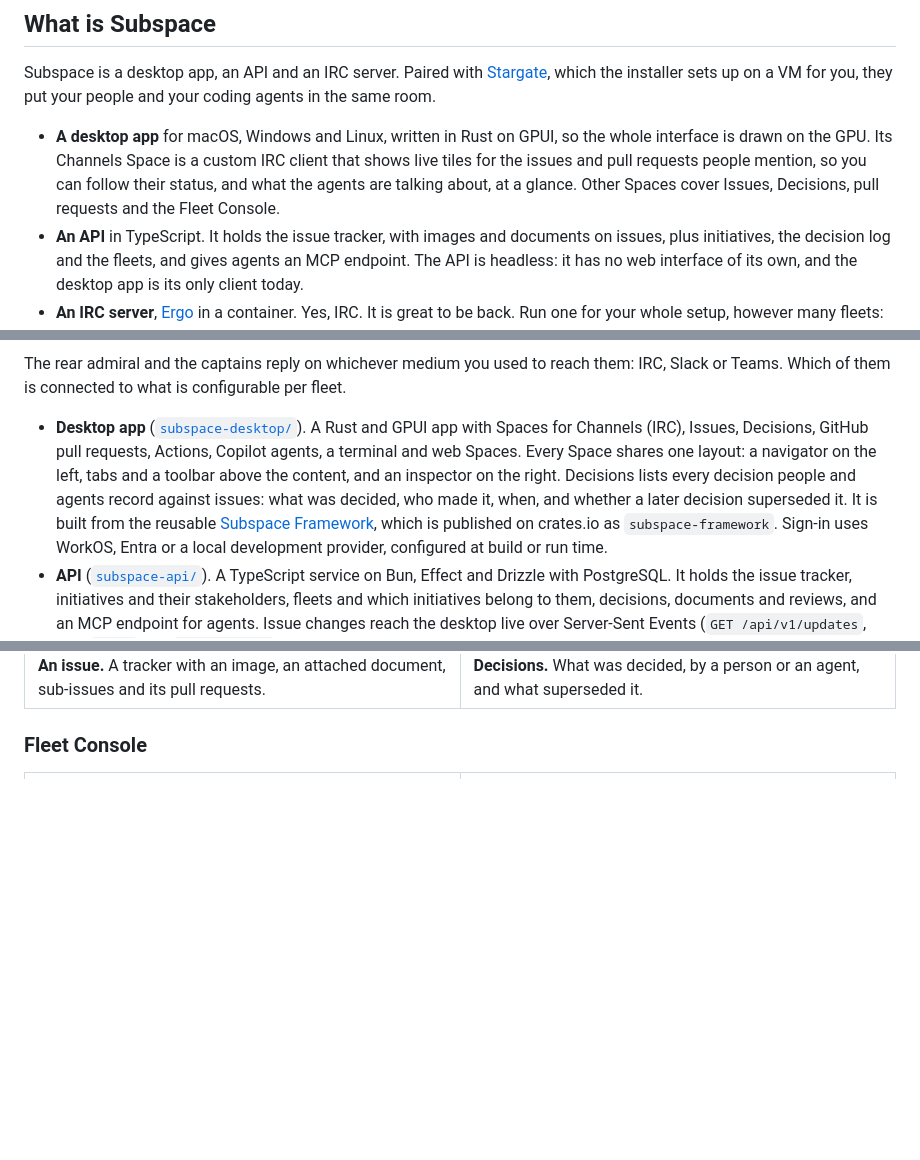
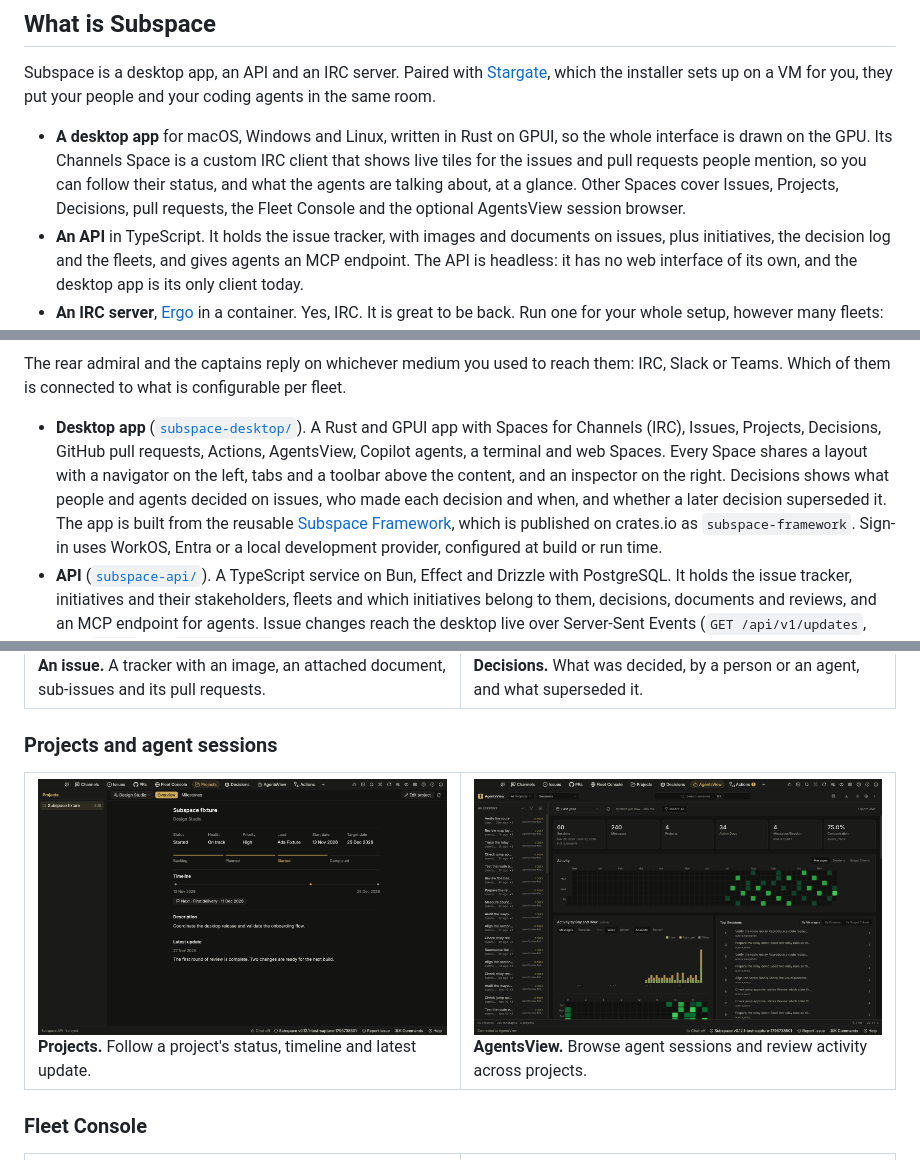
Before and after one commit to aiconsultancy/subspace, a Markdown page: README.md, 3 parts joined by grey strips. GitHub-like rendering; pictures changed too: docs/assets/screenshots/desktop-agentsview-twilight-two.png (added), docs/assets/screenshots/desktop-projects-twilight-two.png (added); blank space fills up the shorter version.

Commit message:
docs(readme): show Projects and AgentsView (#182)

```diff
--- a/README.md
+++ b/README.md
@@ -55,8 +55,8 @@ same room.
   the whole interface is drawn on the GPU. Its Channels Space is a custom IRC
   client that shows live tiles for the issues and pull requests people
   mention, so you can follow their status, and what the agents are talking
-  about, at a glance. Other Spaces cover Issues, Decisions, pull requests and
-  the Fleet Console.
+  about, at a glance. Other Spaces cover Issues, Projects, Decisions, pull
+  requests, the Fleet Console and the optional AgentsView session browser.
 - **An API** in TypeScript. It holds the issue tracker, with images and
   documents on issues, plus initiatives, the decision log and the fleets, and
   gives agents an MCP endpoint. The API is headless: it has no web interface
@@ -241,12 +241,12 @@ them: IRC, Slack or Teams. Which of them is connected to what is configurable
 per fleet.
 
 - **Desktop app** ([`subspace-desktop/`](subspace-desktop/README.md)). A Rust and
-  GPUI app with Spaces for Channels (IRC), Issues, Decisions, GitHub pull
-  requests, Actions, Copilot agents, a terminal and web Spaces. Every Space
-  shares one layout: a navigator on the left, tabs and a toolbar above the
-  content, and an inspector on the right. Decisions lists every decision
-  people and agents record against issues: what was decided, who made it,
-  when, and whether a later decision superseded it. It is built from the
+  GPUI app with Spaces for Channels (IRC), Issues, Projects, Decisions, GitHub
+  pull requests, Actions, AgentsView, Copilot agents, a terminal and web
+  Spaces. Every Space shares a layout with a navigator on the left, tabs and
+  a toolbar above the content, and an inspector on the right. Decisions shows
+  what people and agents decided on issues, who made each decision and when,
+  and whether a later decision superseded it. The app is built from the
   reusable [Subspace Framework](subspace-framework/README.md), which is
   published on crates.io as `subspace-framework`. Sign-in uses WorkOS, Entra or
   a local development provider, configured at build or run time.
@@ -314,6 +314,15 @@ Select an image to see it full size.
 <tr>
 <td width="50%" valign="top"><a href="docs/assets/screenshots/desktop-issue-page-twilight-two.png"><img src="docs/assets/screenshots/desktop-issue-page-twilight-two.png" width="440" alt="A tracker issue open in a tab, with an image, an attachment, its sub-issues and linked pull requests, and its properties in the inspector"></a><br><b>An issue.</b> A tracker with an image, an attached document, sub-issues and its pull requests.</td>
 <td width="50%" valign="top"><a href="docs/assets/screenshots/desktop-decisions-twilight-two.png"><img src="docs/assets/screenshots/desktop-decisions-twilight-two.png" width="440" alt="The Decisions Space listing decisions by status, with filters for people and agents and the selected decision's maker, linked issues and evidence in the inspector"></a><br><b>Decisions.</b> What was decided, by a person or an agent, and what superseded it.</td>
+</tr>
+</table>
+
+### Projects and agent sessions
+
+<table>
+<tr>
+<td width="50%" valign="top"><a href="docs/assets/screenshots/desktop-projects-twilight-two.png"><img src="docs/assets/screenshots/desktop-projects-twilight-two.png" width="440" alt="The Projects Space showing a demo project's status, health, lead, dates, timeline, next milestone and latest update"></a><br><b>Projects.</b> Follow a project's status, timeline and latest update.</td>
+<td width="50%" valign="top"><a href="docs/assets/screenshots/desktop-agentsview-twilight-two.png"><img src="docs/assets/screenshots/desktop-agentsview-twilight-two.png" width="440" alt="The AgentsView Space showing fictional Claude and Codex sessions, project totals and activity charts in Twilight Two"></a><br><b>AgentsView.</b> Browse agent sessions and review activity across projects.</td>
 </tr>
 </table>
 
```
